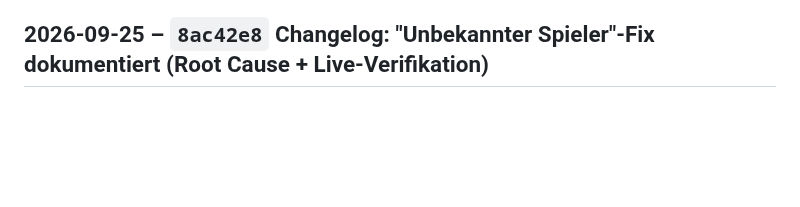
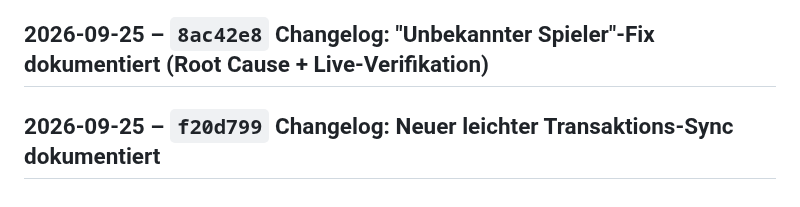
Before and after one commit to RadoSantar/draft-room, a Markdown page: docs/CHANGELOG.md, the part around the change. GitHub-like rendering; blank space fills up the shorter version.

Commit message:
Changelog: Changelog: Neuer leichter Transaktions-Sync dokumentiert

```diff
--- a/docs/CHANGELOG.md
+++ b/docs/CHANGELOG.md
@@ -1364,3 +1364,5 @@ Prüft, ob diese IDs überhaupt über ESPNs leaguedefaults-Endpunkt
 auflösbar sind, und in welchen rohen Transaktions-Items sie auftauchen.
 
 ## 2026-09-25 – `8ac42e8` Changelog: "Unbekannter Spieler"-Fix dokumentiert (Root Cause + Live-Verifikation)
+
+## 2026-09-25 – `f20d799` Changelog: Neuer leichter Transaktions-Sync dokumentiert
```
